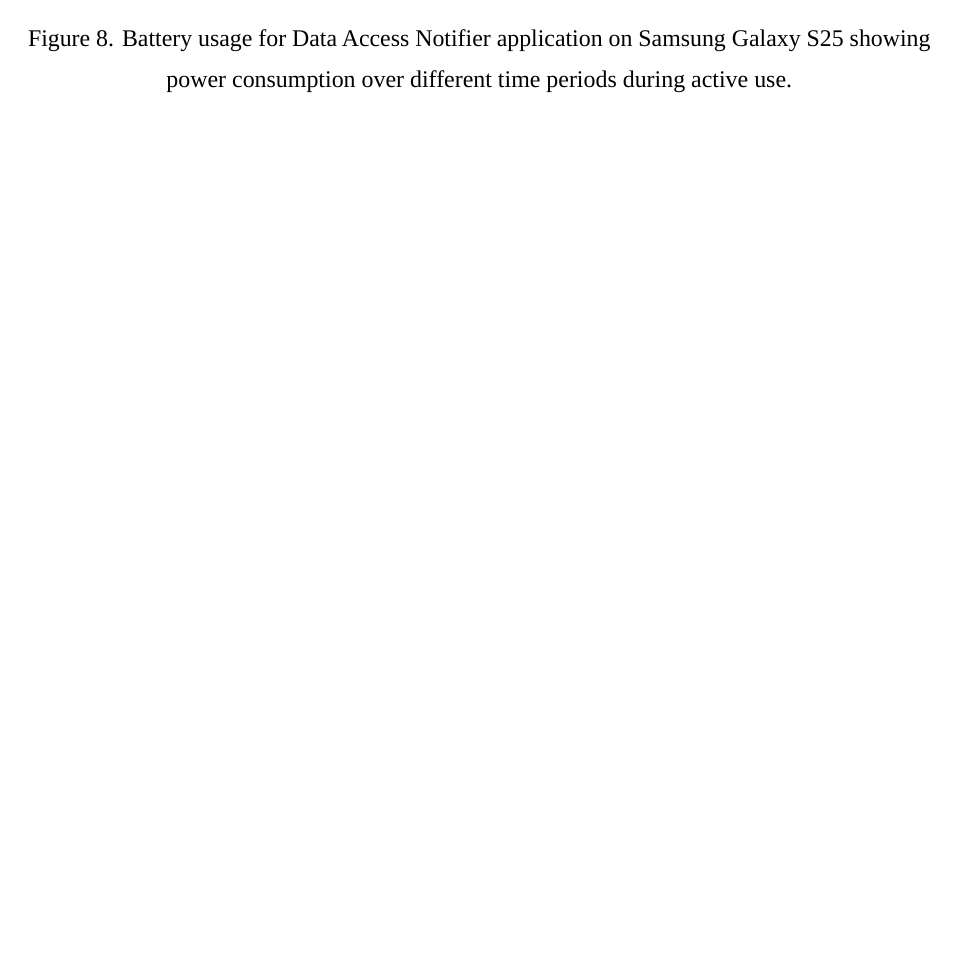
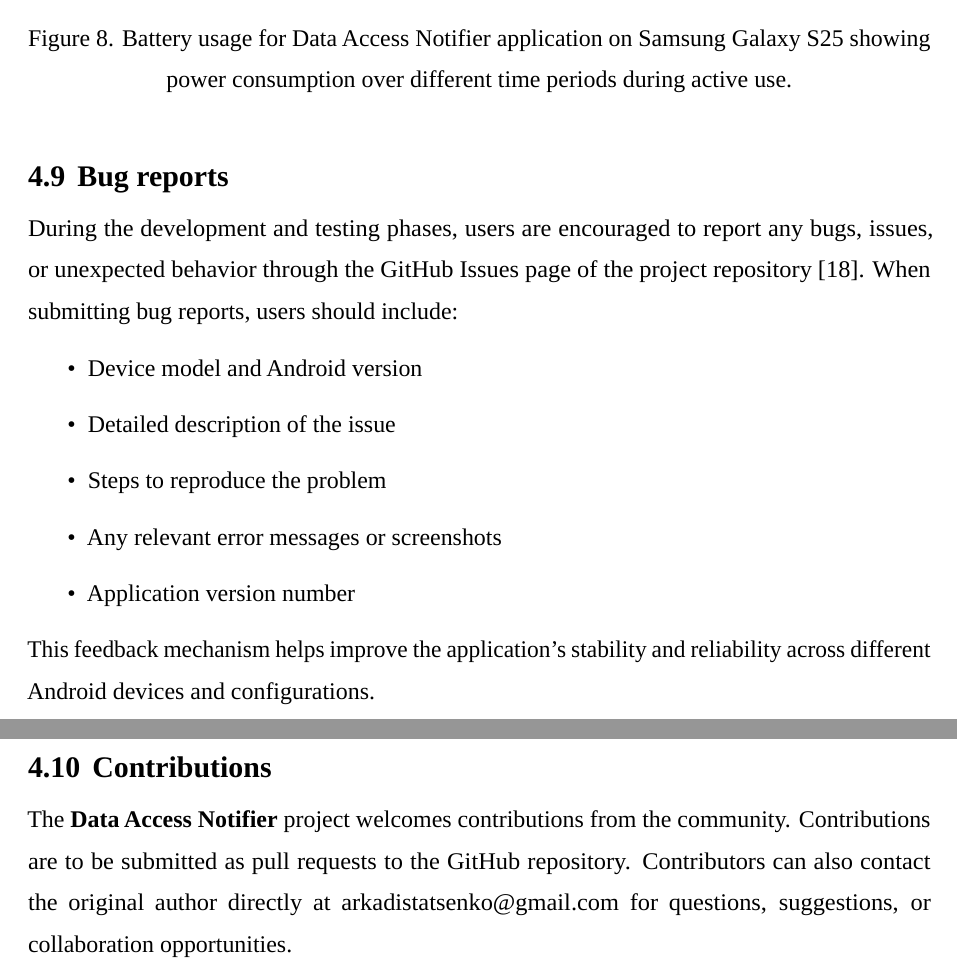
Before and after one commit to ArkadSt/data-access-notifier-thesis, a LaTeX thesis (thesis.tex, which reads english/sections/5-implementation.tex): part of page 29 of 36 before the commit and two parts of pages 29 and 30 of 37 after it, the two joined at a grey line, cut so that both start at the same text, the shorter picture padded with empty space. Compiled offline with LuaLaTeX; a missing font is replaced by an installed copy or a similar font.

Commit message:
add information about bug reports and contributions

```diff
--- a/english/sections/5-implementation.tex
+++ b/english/sections/5-implementation.tex
@@ -315,3 +315,20 @@ While the battery utilization hasn't been actively monitored, some screenshots h
 \caption{Battery usage for Data Access Notifier application on Samsung Galaxy S25 showing power consumption over different time periods during active use.}
 \label{fig:battery-usage}
 \end{figure}
+
+\subsection{Bug reports}
+
+During the development and testing phases, users are encouraged to report any bugs, issues, or unexpected behavior through the GitHub Issues page of the project repository \cite{data-access-notifier}. When submitting bug reports, users should include:
+
+\begin{itemize}
+    \item Device model and Android version
+    \item Detailed description of the issue
+    \item Steps to reproduce the problem
+    \item Any relevant error messages or screenshots
+    \item Application version number
+\end{itemize}
+
+This feedback mechanism helps improve the application's stability and reliability across different Android devices and configurations.
+
+\subsection{Contributions}
+The \textbf{Data Access Notifier} project welcomes contributions from the community. Contributions are to be submitted as pull requests to the GitHub repository. Contributors can also contact the original author directly at arkadistatsenko@gmail.com for questions, suggestions, or collaboration opportunities.
```
Also changed, not shown: thesis.bbl, thesis.pdf, 6 other files.
